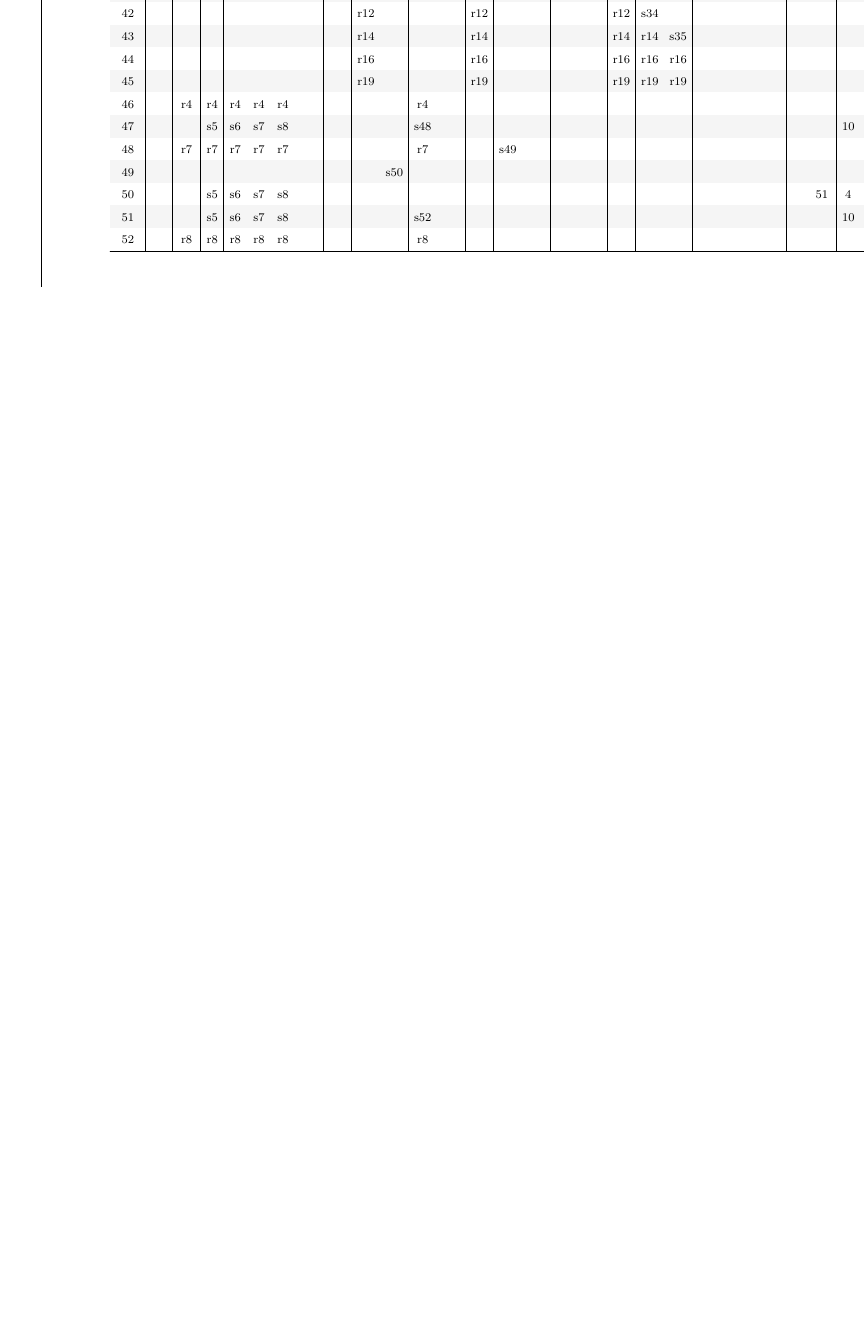
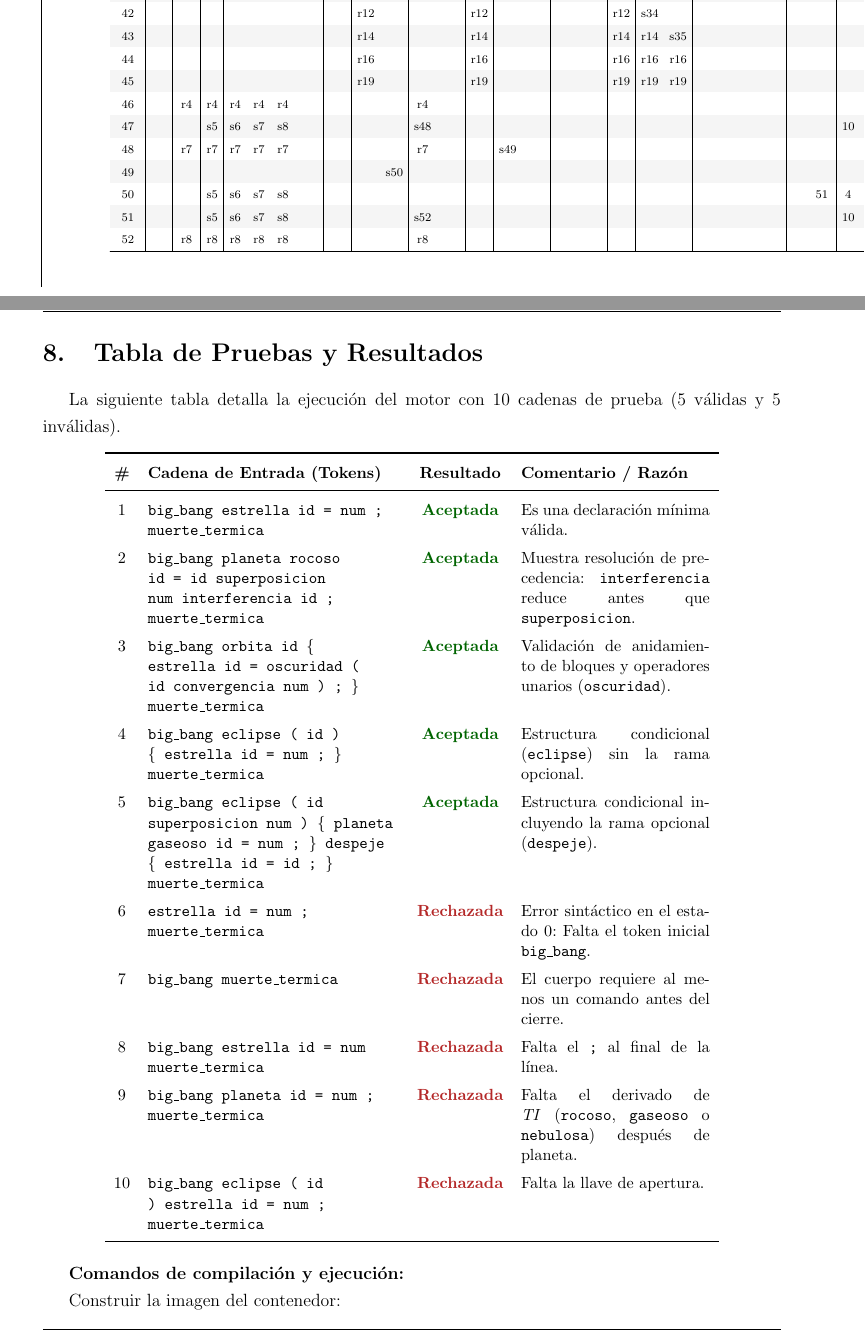
Before and after one commit to KevinJGard/Compiladores, a LaTeX document (tex/Practica5.tex): part of page 30 of 39 before the commit and two parts of pages 30 and 31 of 42 after it, the two joined at a grey line, cut so that both start at the same text, the shorter picture padded with empty space. Compiled offline with pdfLaTeX.

Commit message:
Validación, Resultados y Link del repositorio

```diff
--- a/tex/Practica5.tex
+++ b/tex/Practica5.tex
@@ -10,8 +10,10 @@
 \usepackage{booktabs}
 \usepackage{longtable}
 \usepackage{pdflscape}
+\usepackage{listings}
 \usepackage[table]{xcolor}
 \usepackage{multirow}
+\usepackage{url}
 
 %% Sets page size and margins
 \usepackage[top=2.5cm,bottom=2.5cm,left=2cm,right=2cm]{geometry}
@@ -36,6 +38,14 @@
 \newcommand{\nt}[1]{\textit{#1}}          % no terminal
 \newcommand{\tl}[1]{\texttt{#1}}          % terminal
 \newcommand{\der}{\ensuremath{\rightarrow}}
+
+\lstdefinestyle{bashstyle}{
+    backgroundcolor=\color{gray!10},
+    basicstyle=\small\ttfamily,
+    breaklines=true,
+    frame=single,
+    frameround=tttt
+}
 
 \begin{document}
 
@@ -1357,3 +1367,42 @@ Para representar la tabla completa de 53 estados en el formato impreso, se han a
 \endgroup
 \end{landscape}
 
+\section{Tabla de Pruebas y Resultados}
+
+La siguiente tabla detalla la ejecución del motor con 10 cadenas de prueba (5 válidas y 5 inválidas).
+
+\begin{table}[h!]
+\centering
+\small
+\renewcommand{\arraystretch}{1.4}
+\begin{tabular}{c p{6cm} c p{4.5cm}}
+\toprule
+\textbf{\#} & \textbf{Cadena de Entrada (Tokens)} & \textbf{Resultado} & \textbf{Comentario / Razón} \\
+\midrule
+1 & \texttt{big\_bang estrella id = num ; muerte\_termica} & \textbf{\color{primary}Aceptada} & Es una declaración mínima válida. \\
+
+2 & \texttt{big\_bang planeta rocoso id = id superposicion num interferencia id ; muerte\_termica} & \textbf{\color{primary}Aceptada} & Muestra resolución de precedencia: \texttt{interferencia} reduce antes que \texttt{superposicion}. \\
+
+3 & \texttt{big\_bang orbita id \{ estrella id = oscuridad ( id convergencia num ) ; \} muerte\_termica} & \textbf{\color{primary}Aceptada} & Validación de anidamiento de bloques y operadores unarios (\texttt{oscuridad}). \\
+
+4 & \texttt{big\_bang eclipse ( id ) \{ estrella id = num ; \} muerte\_termica} & \textbf{\color{primary}Aceptada} & Estructura condicional (\texttt{eclipse}) sin la rama opcional. \\
+
+5 & \texttt{big\_bang eclipse ( id superposicion num ) \{ planeta gaseoso id = num ; \} despeje \{ estrella id = id ; \} muerte\_termica} & \textbf{\color{primary}Aceptada} & Estructura condicional incluyendo la rama opcional (\texttt{despeje}). \\
+
+6 & \texttt{estrella id = num ; muerte\_termica} & \textbf{\color{accent}Rechazada} & Error sintáctico en el estado 0: Falta el token inicial \texttt{big\_bang}. \\
+
+7 & \texttt{big\_bang muerte\_termica} & \textbf{\color{accent}Rechazada} & El cuerpo requiere al menos un comando antes del cierre. \\
+
+8 & \texttt{big\_bang estrella id = num muerte\_termica} & \textbf{\color{accent}Rechazada} & Falta el \texttt{;} al final de la línea. \\
+
+9 & \texttt{big\_bang planeta id = num ; muerte\_termica} & \textbf{\color{accent}Rechazada} & Falta el derivado de \textit{TI} (\texttt{rocoso}, \texttt{gaseoso} o \texttt{nebulosa}) después de planeta. \\
+
+10 & \texttt{big\_bang eclipse ( id ) estrella id = num ; muerte\_termica} & \textbf{\color{accent}Rechazada} & Falta la llave de apertura. \\
+\bottomrule
+\end{tabular}
+\end{table}
+
+\textbf{Comandos de compilación y ejecución:}
+
+Construir la imagen del contenedor:
+\begin{lstlisting}[style=bashstyle]
```
Also changed, not shown: tex/images/KGVal5-1.jpeg (added), tex/images/KGVal5.jpeg (added), tex/Practica5.tex (17 more changed lines).
